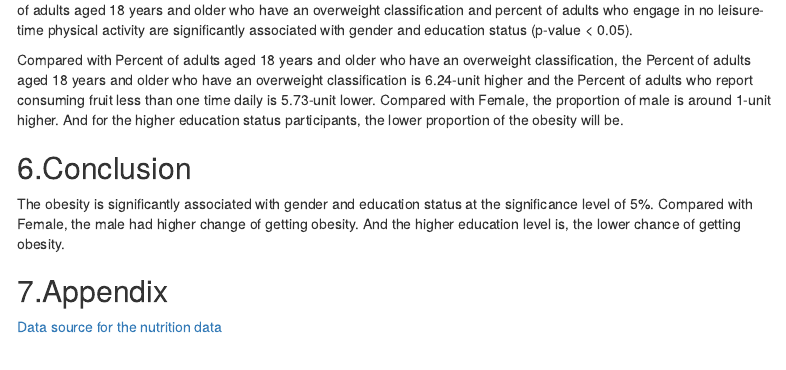
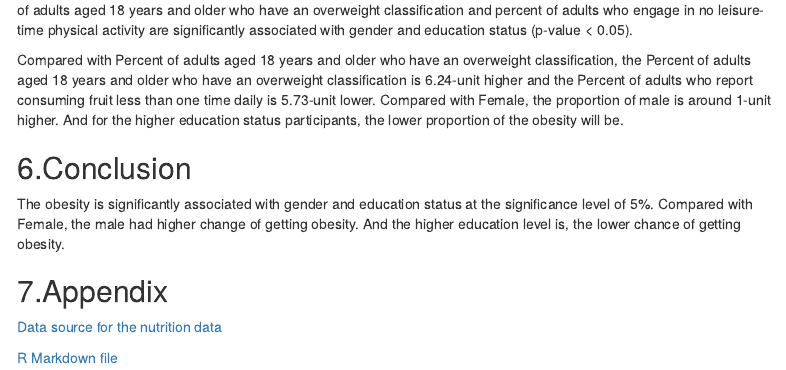
Before and after one commit to Dal-stat-3340-final-project-group-9/Final-Project, an R Markdown document (Final Project Group9.Rmd): the page in a window 1100 px wide, from 3460 px down. Rendered offline with R 4.5, knitr and Pandoc, with nearby package versions; some code elsewhere in the file could not run offline; menus at the side of the page are left out.

Commit message:
Update Final Project Group9.Rmd

```diff
--- a/Final Project Group9.Rmd
+++ b/Final Project Group9.Rmd
@@ -182,3 +182,5 @@ The obesity is significantly associated with gender and education status at the
 ## 7.Appendix
 
 [Data source for the nutrition data](https://www.kaggle.com/spittman1248/cdc-data-nutrition-physical-activity-obesity)
+
+[R Markdown file](https://github.com/Dal-stat-3340-final-project-group-9/Final-Project/blob/main/Final%20Project%20Group9.Rmd)
```
